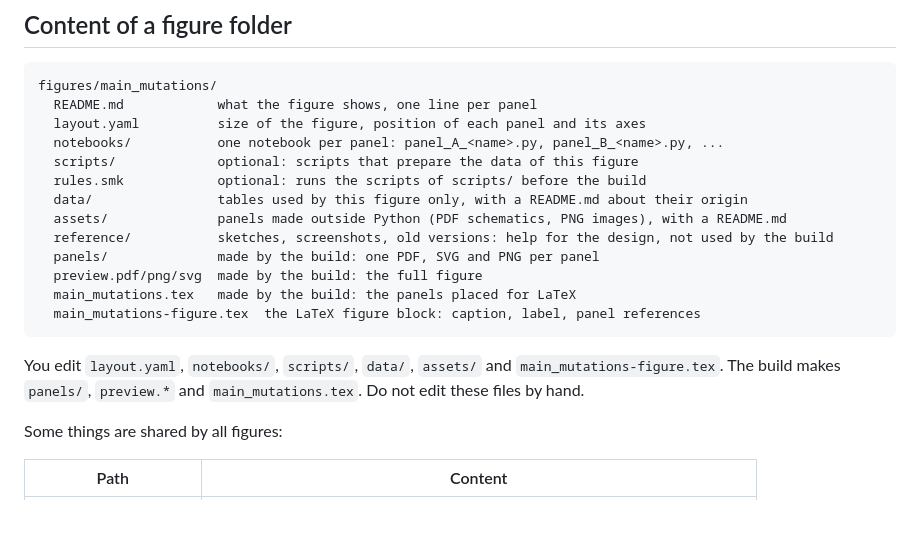
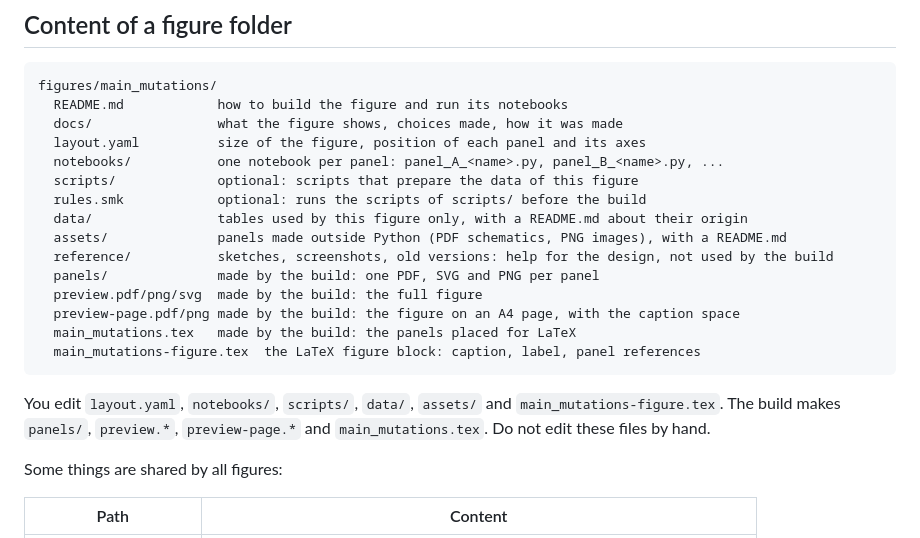
Before and after one commit to marsico-lab/parnet--paper, a Markdown page: figures/README.md, the part around one of its changes. Rendered like a GitHub page; blank space fills up the shorter version.

````diff
--- a/figures/README.md
+++ b/figures/README.md
@@ -31,7 +31,8 @@ The index above gives the current number.
 
 ```text
 figures/main_mutations/
-  README.md            what the figure shows, one line per panel
+  README.md            how to build the figure and run its notebooks
+  docs/                what the figure shows, choices made, how it was made
   layout.yaml          size of the figure, position of each panel and its axes
   notebooks/           one notebook per panel: panel_A_<name>.py, panel_B_<name>.py, ...
   scripts/             optional: scripts that prepare the data of this figure
@@ -41,12 +42,13 @@ figures/main_mutations/
   reference/           sketches, screenshots, old versions: help for the design, not used by the build
   panels/              made by the build: one PDF, SVG and PNG per panel
   preview.pdf/png/svg  made by the build: the full figure
+  preview-page.pdf/png made by the build: the figure on an A4 page, with the caption space
   main_mutations.tex   made by the build: the panels placed for LaTeX
   main_mutations-figure.tex  the LaTeX figure block: caption, label, panel references
 ```
 
 You edit `layout.yaml`, `notebooks/`, `scripts/`, `data/`, `assets/` and `main_mutations-figure.tex`.
-The build makes `panels/`, `preview.*` and `main_mutations.tex`.
+The build makes `panels/`, `preview.*`, `preview-page.*` and `main_mutations.tex`.
 Do not edit these files by hand.
 
 Some things are shared by all figures:
````
Also changed, not shown: other parts of figures/README.md (+49 -14 lines).
